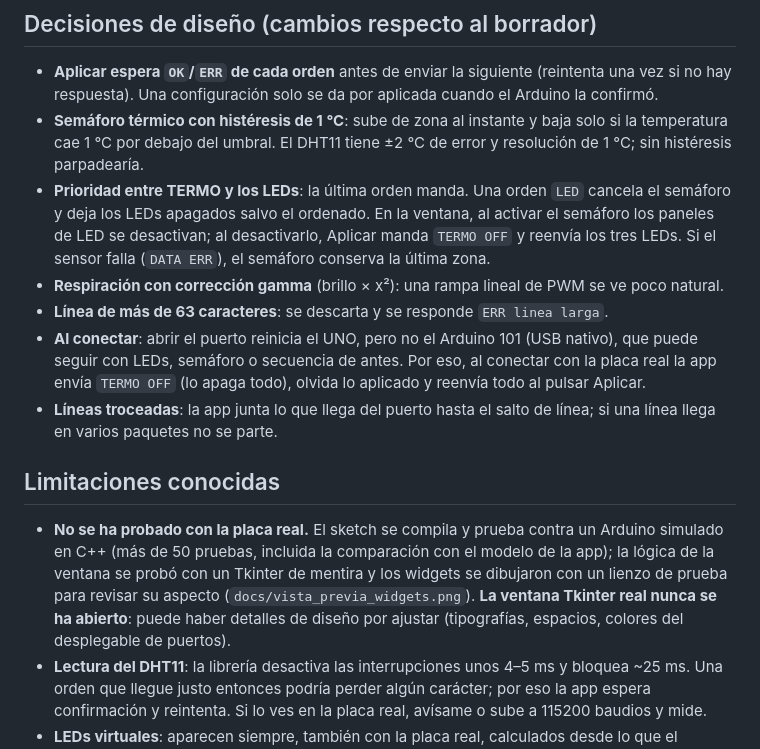
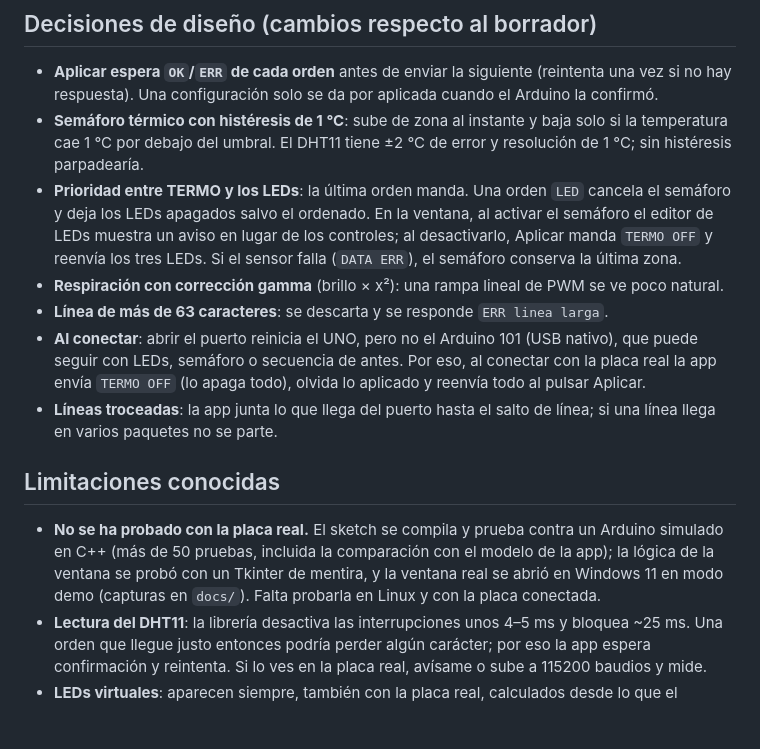
Before and after one commit to MiguelE0911/duino-visor, a Markdown page: README.md, the part around one of its changes. Drawn GitHub-style; blank space fills up the shorter version.

```diff
--- a/README.md
+++ b/README.md
@@ -115,8 +135,8 @@ secuencia en marcha, la app envía `SEQ OFF` antes. El semáforo térmico, en ca
 - **Semáforo térmico con histéresis de 1 °C**: sube de zona al instante y baja solo si la temperatura cae
   1 °C por debajo del umbral. El DHT11 tiene ±2 °C de error y resolución de 1 °C; sin histéresis parpadearía.
 - **Prioridad entre TERMO y los LEDs**: la última orden manda. Una orden `LED` cancela el semáforo y deja
-  los LEDs apagados salvo el ordenado. En la ventana, al activar el semáforo los paneles de LED se
-  desactivan; al desactivarlo, Aplicar manda `TERMO OFF` y reenvía los tres LEDs. Si el sensor falla
+  los LEDs apagados salvo el ordenado. En la ventana, al activar el semáforo el editor de LEDs muestra
+  un aviso en lugar de los controles; al desactivarlo, Aplicar manda `TERMO OFF` y reenvía los tres LEDs. Si el sensor falla
   (`DATA ERR`), el semáforo conserva la última zona.
 - **Respiración con corrección gamma** (brillo × x²): una rampa lineal de PWM se ve poco natural.
 - **Línea de más de 63 caracteres**: se descarta y se responde `ERR linea larga`.
@@ -130,9 +150,8 @@ secuencia en marcha, la app envía `SEQ OFF` antes. El semáforo térmico, en ca
 
 - **No se ha probado con la placa real.** El sketch se compila y prueba contra un Arduino simulado en C++
   (más de 50 pruebas, incluida la comparación con el modelo de la app); la lógica de la ventana se probó con un
-  Tkinter de mentira y los widgets se dibujaron con un lienzo de prueba para revisar su aspecto
-  (`docs/vista_previa_widgets.png`). **La ventana Tkinter real nunca se ha abierto**: puede haber detalles de
-  diseño por ajustar (tipografías, espacios, colores del desplegable de puertos).
+  Tkinter de mentira, y la ventana real se abrió en Windows 11 en modo demo (capturas en `docs/`). Falta
+  probarla en Linux y con la placa conectada.
 - **Lectura del DHT11**: la librería desactiva las interrupciones unos 4–5 ms y bloquea ~25 ms. Una orden que
   llegue justo entonces podría perder algún carácter; por eso la app espera confirmación y reintenta.
   Si lo ves en la placa real, avísame o sube a 115200 baudios y mide.
```
Also changed, not shown: other parts of README.md (+26 -6 lines), docs/vista_previa.png (added), docs/vista_previa_widgets.png (deleted), docs/vista_protoboard.png (added), 9 other files.
